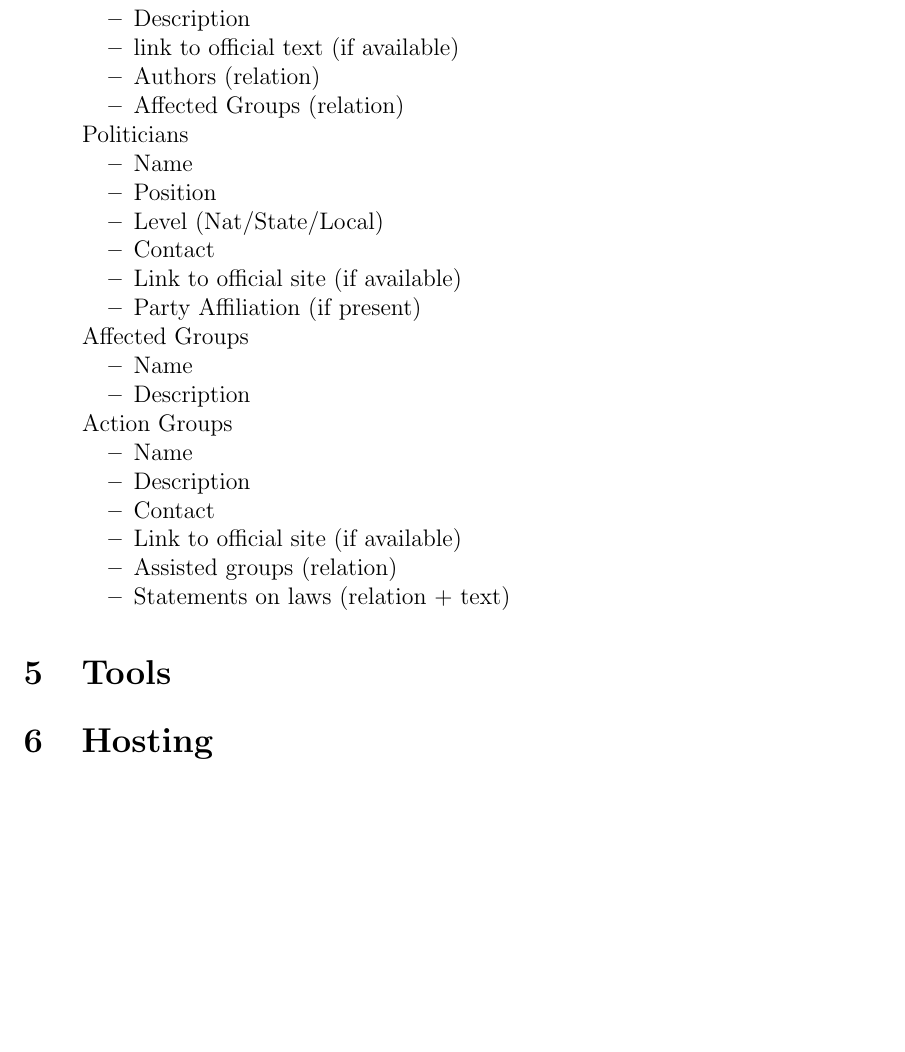
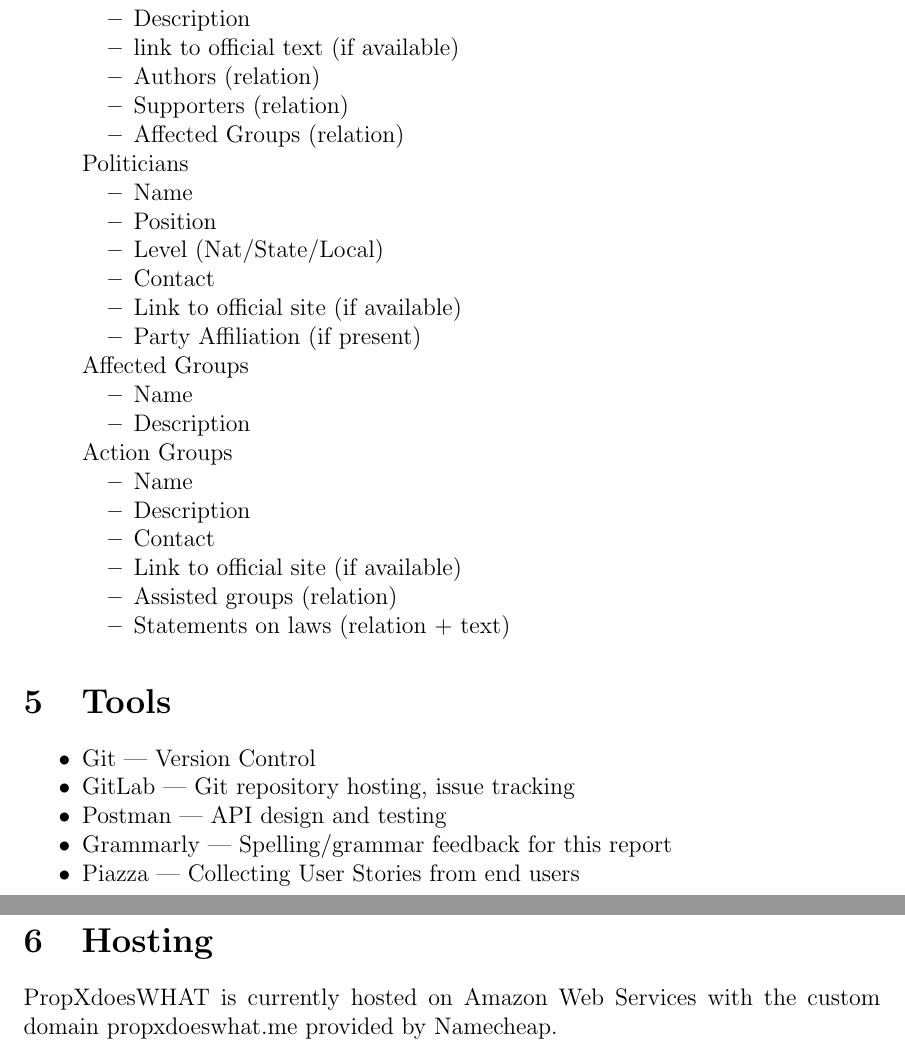
Before and after one commit to qchay/PropXdoesWHAT, a LaTeX document (latex/technical_report.tex): part of page 2 of 2 before the commit and two parts of pages 2 and 3 of 3 after it, the two joined at a grey line, cut so that both start at the same text, the shorter picture padded with empty space. Compiled offline with pdfLaTeX.

Commit message:
Additional work on technical report (#10) Added Tools, Hosting info.

```diff
--- a/latex/technical_report.tex
+++ b/latex/technical_report.tex
@@ -47,6 +47,7 @@
 		\item Description
 		\item link to official text (if available)
 		\item Authors (relation)
+		\item Supporters (relation)
 		\item Affected Groups (relation)
 	\end{itemize}
 	\item[] Politicians
@@ -76,8 +77,16 @@
 
 \section{Tools}
 
-
+\begin{itemize}
+	\item Git		--- Version Control
+	\item GitLab	--- Git repository hosting, issue tracking
+	\item Postman	--- API design and testing % thing is a PoS though
+	\item Grammarly	--- Spelling/grammar feedback for this report
+	\item Piazza	--- Collecting User Stories from end users
+\end{itemize}
 
 \section{Hosting}
 
+PropXdoesWHAT is currently hosted on Amazon Web Services with the custom domain propxdoeswhat.me provided by Namecheap.
+
 \end{document}
```
